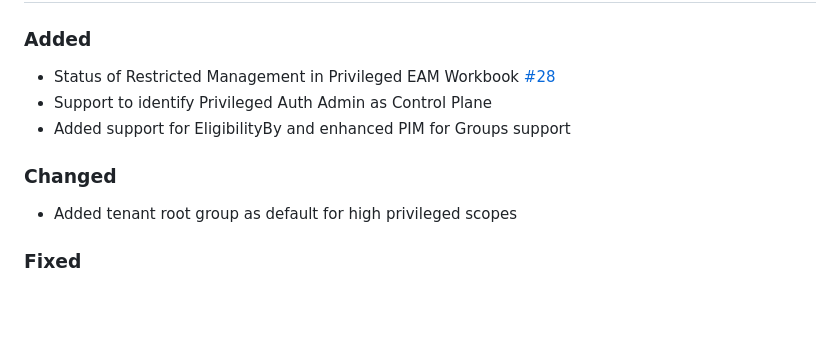
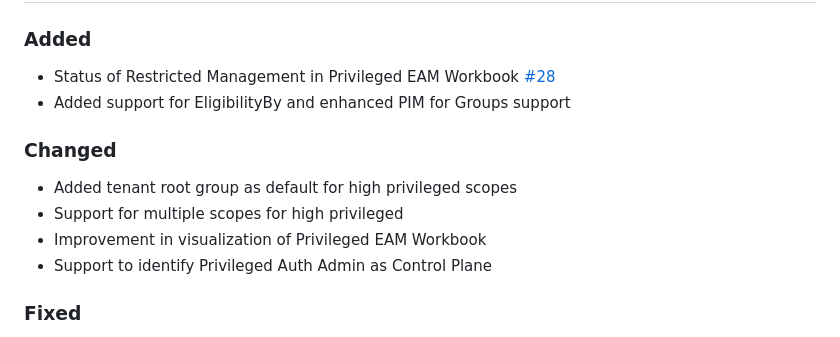
Before and after one commit to Cloud-Architekt/EntraOps, a Markdown page: CHANGELOG.md, the part around one of its changes. Drawn GitHub-style; blank space fills up the shorter version.

```diff
--- a/CHANGELOG.md
+++ b/CHANGELOG.md
@@ -6,11 +6,13 @@ All essential changes on EntraOps will be documented in this changelog.
 
 ### Added
 - Status of Restricted Management in Privileged EAM Workbook [#28](https://github.com/Cloud-Architekt/EntraOps/issues/28)
-- Support to identify Privileged Auth Admin as Control Plane
 - Added support for EligibilityBy and enhanced PIM for Groups support
 
 ### Changed
 - Added tenant root group as default for high privileged scopes
+- Support for multiple scopes for high privileged
+- Improvement in visualization of Privileged EAM Workbook
+- Support to identify Privileged Auth Admin as Control Plane
 
 ### Fixed
 - Order of ResourceApps by tiered levels
```
Also changed, not shown: other parts of CHANGELOG.md (+1 -1 lines).
